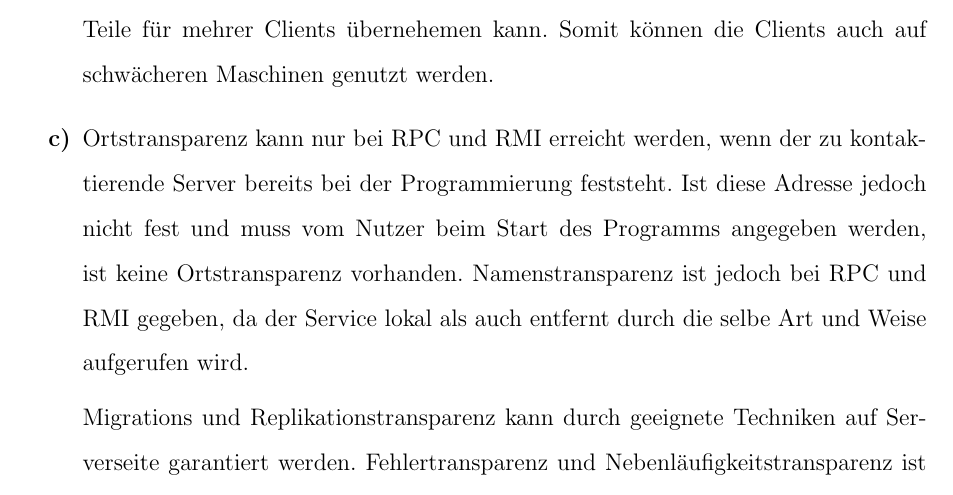
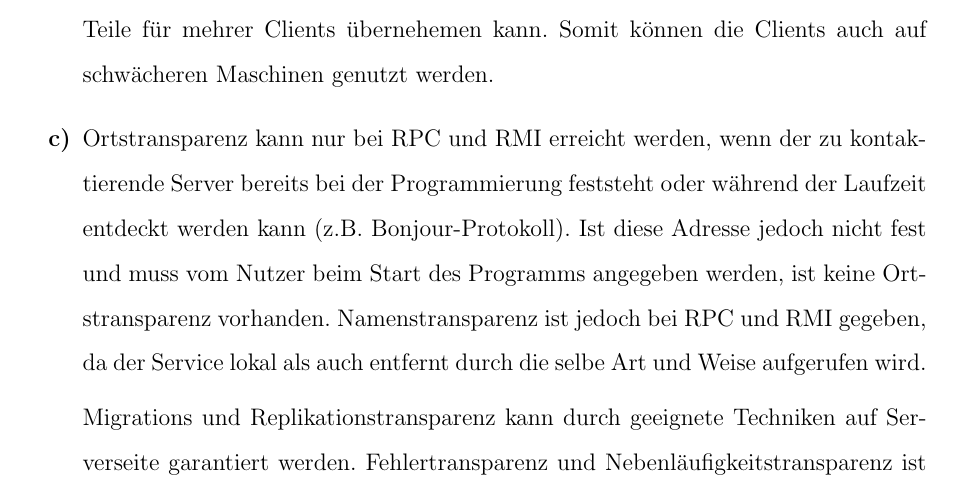
Before and after one commit to menski/Verteilte-System, a LaTeX problem sheet (Uebung3/uebung3.tex): part of page 3 of 4, cut so that both start at the same text. Compiled offline with pdfLaTeX.

Commit message:
add comment

```diff
--- a/Uebung3/uebung3.tex
+++ b/Uebung3/uebung3.tex
@@ -105,10 +105,11 @@
 		können die Clients auch auf schwächeren Maschinen genutzt werden.
 
 	\item Ortstransparenz kann nur bei RPC und RMI erreicht werden, wenn der zu kontaktierende Server
-		bereits bei der Programmierung feststeht. Ist diese Adresse jedoch nicht fest und muss vom
-		Nutzer beim Start des Programms angegeben werden, ist keine Ortstransparenz vorhanden.
-		Namenstransparenz ist jedoch bei RPC und RMI gegeben, da der Service lokal als auch entfernt
-		durch die selbe Art und Weise aufgerufen wird.
+		bereits bei der Programmierung feststeht oder während der Laufzeit entdeckt werden kann (z.B.
+		Bonjour-Protokoll). Ist diese Adresse jedoch nicht fest und muss vom Nutzer beim Start des
+		Programms angegeben werden, ist keine Ortstransparenz vorhanden.  Namenstransparenz ist jedoch
+		bei RPC und RMI gegeben, da der Service lokal als auch entfernt durch die selbe Art und Weise
+		aufgerufen wird.
 
 		Migrations und Replikationstransparenz kann durch geeignete Techniken auf Serverseite garantiert
 		werden. Fehlertransparenz und Nebenläufigkeitstransparenz ist von dem Konzept des Programms bzw.
```
